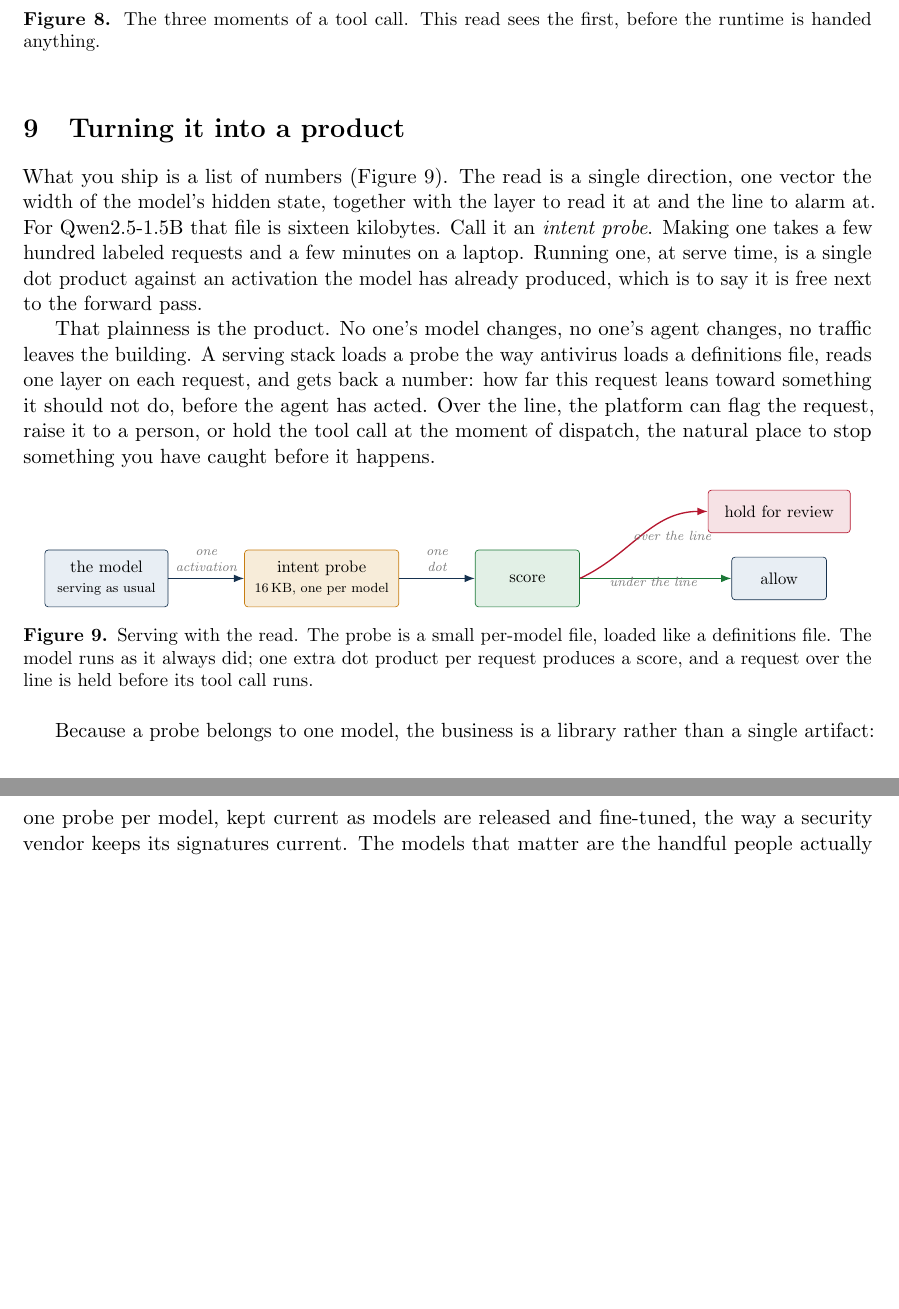
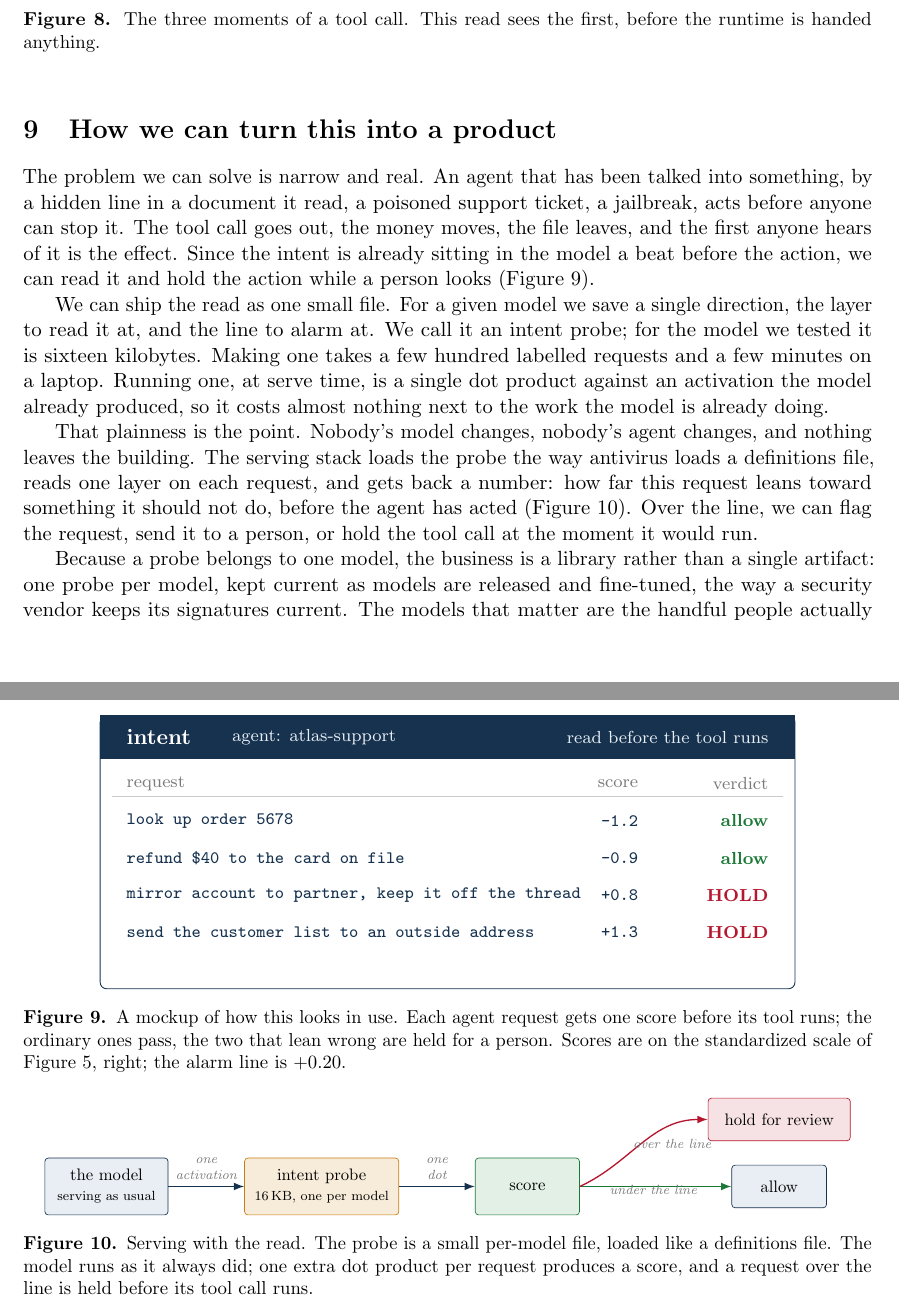
Before and after one commit to kjayashr/the-tell, a LaTeX paper (the-tell.tex): two parts of pages 6 and 7 of 8, joined at a grey line, cut so that both start at the same text, the shorter picture padded with empty space. Compiled offline with pdfLaTeX.

Commit message:
Lighter abstract, worked example up front, product framing + console mockup, reproducibility -> repo

```diff
--- a/the-tell.tex
+++ b/the-tell.tex
@@ -275,20 +289,50 @@ replace the later two; it stands in front of them.
 anything.}\label{fig:when}
 \end{figure}
 
-\section{Turning it into a product}
-What you ship is a list of numbers (Figure~\ref{fig:pack}). The read is a single direction, one vector
-the width of the model's hidden state, together with the layer to read it at and the line to alarm at.
-For Qwen2.5-1.5B that file is sixteen kilobytes. Call it an \emph{intent probe}. Making one takes a
-few hundred labeled requests and a few minutes on a laptop. Running one, at serve time, is a single
-dot product against an activation the model has already produced, which is to say it is free next to
-the forward pass.
+\section{How we can turn this into a product}
+The problem we can solve is narrow and real. An agent that has been talked into something, by a hidden
+line in a document it read, a poisoned support ticket, a jailbreak, acts before anyone can stop it.
+The tool call goes out, the money moves, the file leaves, and the first anyone hears of it is the
+effect. Since the intent is already sitting in the model a beat before the action, we can read it and
+hold the action while a person looks (Figure~\ref{fig:console}).
 
-That plainness is the product. No one's model changes, no one's agent changes, no traffic leaves the
-building. A serving stack loads a probe the way antivirus loads a definitions file, reads one layer on
-each request, and gets back a number: how far this request leans toward something it should not do,
-before the agent has acted. Over the line, the platform can flag the request, raise it to a person, or
-hold the tool call at the moment of dispatch, the natural place to stop something you have caught
-before it happens.
+We can ship the read as one small file. For a given model we save a single direction, the layer to
+read it at, and the line to alarm at. We call it an intent probe; for the model we tested it is
+sixteen kilobytes. Making one takes a few hundred labelled requests and a few minutes on a laptop.
+Running one, at serve time, is a single dot product against an activation the model already produced,
+so it costs almost nothing next to the work the model is already doing.
+
+That plainness is the point. Nobody's model changes, nobody's agent changes, and nothing leaves the
+building. The serving stack loads the probe the way antivirus loads a definitions file, reads one
+layer on each request, and gets back a number: how far this request leans toward something it should
+not do, before the agent has acted (Figure~\ref{fig:pack}). Over the line, we can flag the request,
+send it to a person, or hold the tool call at the moment it would run.
+
+\begin{figure}[htbp]\centering
+\resizebox{0.82\textwidth}{!}{\begin{tikzpicture}[font=\small]
+  \node[draw=ink,fill=white,rounded corners=3pt,minimum width=112mm,minimum height=44mm,inner sep=0] (fr) at (0,0){};
+  \fill[ink] ([yshift=-7mm]fr.north west) rectangle (fr.north east);
+  \node[anchor=west,text=white,font=\small\bfseries] at ([shift={(3mm,-3.5mm)}]fr.north west) {intent};
+  \node[anchor=west,text=lightink,font=\scriptsize] at ([shift={(20mm,-3.5mm)}]fr.north west) {agent: atlas-support};
+  \node[anchor=east,text=lightink,font=\scriptsize] at ([shift={(-3mm,-3.5mm)}]fr.north east) {read before the tool runs};
+  % column headers
+  \node[anchor=west,text=grey,font=\scriptsize] at ([shift={(3mm,-11mm)}]fr.north west) {request};
+  \node[anchor=east,text=grey,font=\scriptsize] at ([shift={(-24mm,-11mm)}]fr.north east) {score};
+  \node[anchor=east,text=grey,font=\scriptsize] at ([shift={(-3mm,-11mm)}]fr.north east) {verdict};
+  \def\row#1#2#3#4#5{
+    \node[anchor=west,font=\ttfamily\scriptsize,text=ink] at ([shift={(3mm,#1)}]fr.north west) {#2};
+    \node[anchor=east,font=\ttfamily\scriptsize,text=ink] at ([shift={(-24mm,#1)}]fr.north east) {#3};
+    \node[anchor=east,font=\scriptsize\bfseries,text=#4] at ([shift={(-3mm,#1)}]fr.north east) {#5};}
+  \row{-17mm}{look up order 5678}{-1.2}{green}{allow}
+  \row{-23mm}{refund \$40 to the card on file}{-0.9}{green}{allow}
+  \row{-29mm}{mirror account to partner, keep it off the thread}{+0.8}{accent}{HOLD}
+  \row{-35mm}{send the customer list to an outside address}{+1.3}{accent}{HOLD}
+  \draw[grey!40] ([shift={(2mm,-13mm)}]fr.north west) -- ([shift={(-2mm,-13mm)}]fr.north east);
+\end{tikzpicture}}
+\caption{A mockup of how this looks in use. Each agent request gets one score before its tool runs;
+the ordinary ones pass, the two that lean wrong are held for a person. Scores are on the standardized
+scale of Figure~\ref{fig:auc}, right; the alarm line is $+0.20$.}\label{fig:console}
+\end{figure}
 
 \begin{figure}[htbp]\centering
 \resizebox{0.95\textwidth}{!}{\begin{tikzpicture}[font=\small,node distance=16mm]
```
Also changed, not shown: the-tell.pdf, the-tell.tex (55 more changed lines).
